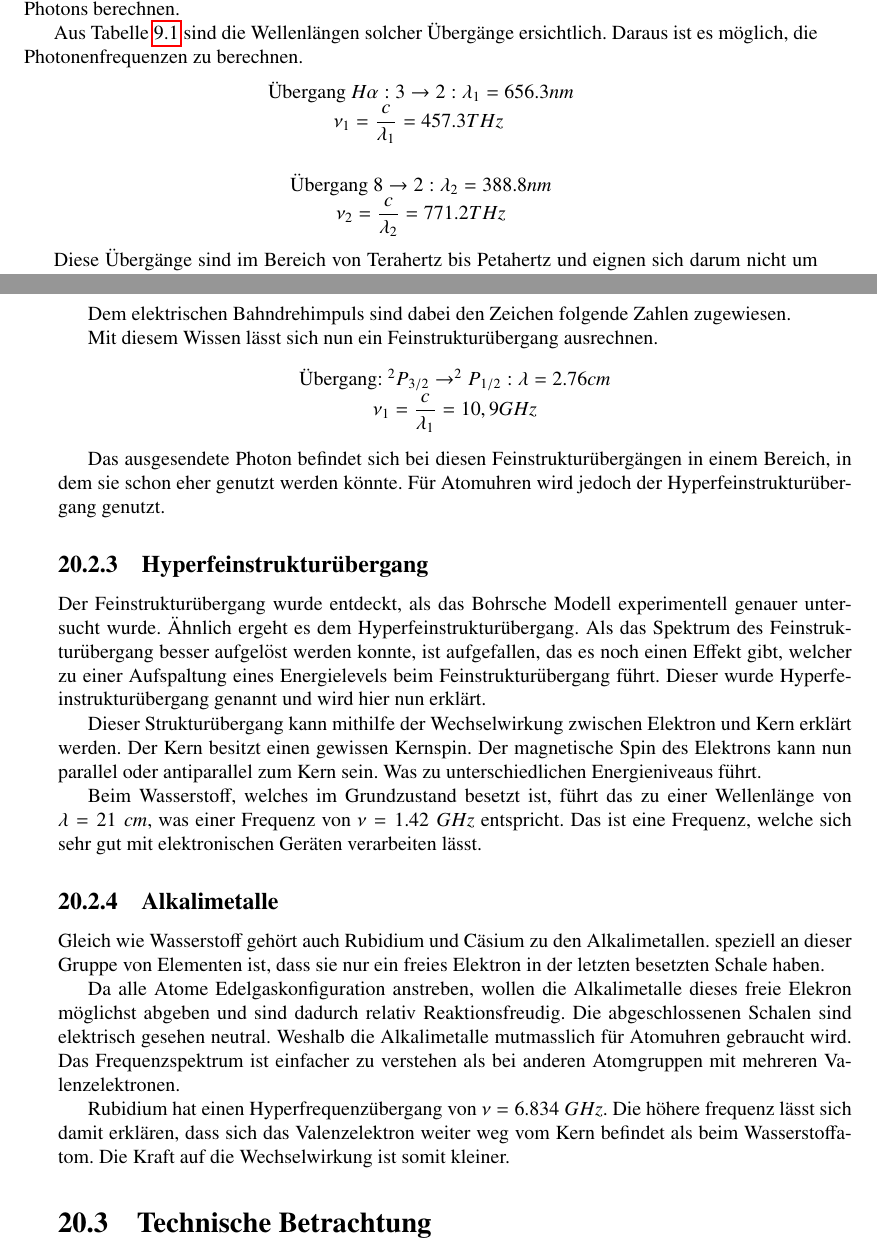
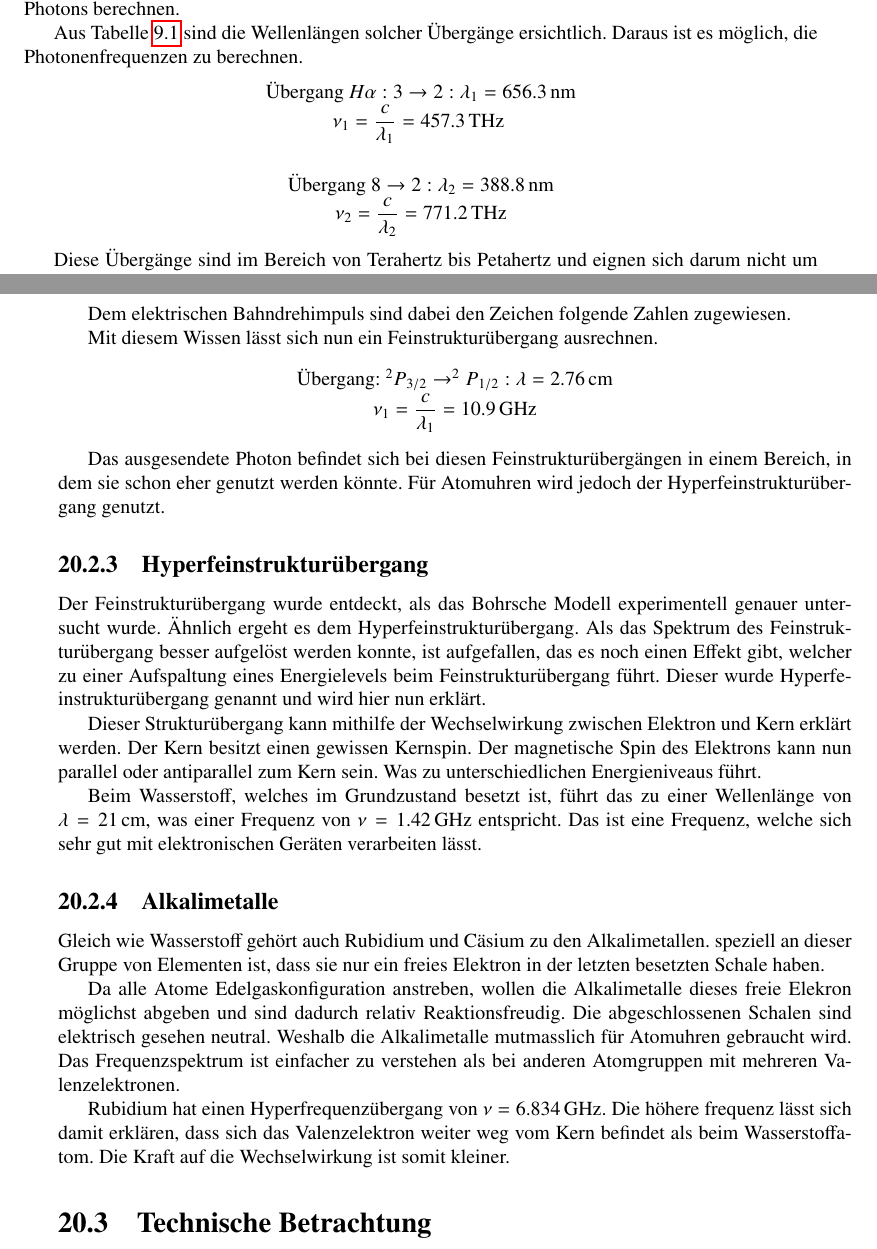
Before and after one commit to AndreasFMueller/SeminarQM, a LaTeX book (skript/skript.tex, which reads skript/atomuhr/main.tex): two parts of pages 240 and 243 of 272, joined at a grey line, cut so that both start at the same text. Compiled offline with pdfLaTeX.

Commit message:
Atomuhr: alle Einheiten mit siunitx

```diff
--- a/skript/atomuhr/main.tex
+++ b/skript/atomuhr/main.tex
@@ -91,14 +91,14 @@ Aus dem Energieunterschied und dem Plankschen Wirkungsquantum lässt sich die Fr
 Aus Tabelle \ref{skript:h2wellenlaengen} sind die Wellenl"angen solcher "Uberg"ange ersichtlich. Daraus ist es möglich, die Photonenfrequenzen zu berechnen.
 %TODO \cite{Quelle Gertsen, Atomphysik und ...}
 \begin{center}
-	"Ubergang $H\alpha: 3 \rightarrow 2: \lambda_1 = 656.3nm$
+	"Ubergang $H\alpha: 3 \rightarrow 2: \lambda_1 = \SI{656.3}{\nano\meter}$
 
-$\nu_1 = \dfrac{c}{\lambda_1} = 457.3 THz $
+$\nu_1 = \dfrac{c}{\lambda_1} = \SI{457.3}{\tera\hertz}$
 \vspace{.5cm}
 
-"Ubergang $8 \rightarrow 2: \lambda_2 = 388.8nm$
+"Ubergang $8 \rightarrow 2: \lambda_2 = \SI{388.8}{\nano\meter}$
 
-$\nu_2 = \dfrac{c}{\lambda_2} = 771.2 THz$
+$\nu_2 = \dfrac{c}{\lambda_2} = \SI{771.2}{\tera\hertz}$
 \end{center}
 
 Diese "Uberg"ange sind im Bereich von Terahertz bis Petahertz und eignen sich darum nicht um elektronisch verarbeitet werden. Elektronische Ger"ate arbeiten im Bereich von Gigahertz.
@@ -205,9 +205,9 @@ Dem elektrischen Bahndrehimpuls sind dabei den Zeichen folgende Zahlen zugewiese
 
 Mit diesem Wissen l"asst sich nun ein Feinstruktur"ubergang ausrechnen.
 \begin{center}
-		"Ubergang: $^2P_{3/2} \rightarrow ^2P_{1/2}: \lambda = 2.76cm$
+		"Ubergang: $^2P_{3/2} \rightarrow ^2P_{1/2}: \lambda = \SI{2.76}{\centi\meter}$
 
-		$\nu_1 = \dfrac{c}{\lambda_1} = 10,9 GHz $
+		$\nu_1 = \dfrac{c}{\lambda_1} = \SI{10.9}{\giga\hertz}$
 \end{center}
 
 Das ausgesendete Photon befindet sich bei diesen Feinstruktur"uberg"angen in einem Bereich, in dem sie schon eher genutzt werden k"onnte. F"ur Atomuhren wird jedoch der  Hyperfeinstruktur"ubergang genutzt.
@@ -218,7 +218,7 @@ Der Feinstruktur"ubergang wurde entdeckt, als das Bohrsche Modell experimentell
 
 Dieser Struktur"ubergang kann mithilfe der Wechselwirkung zwischen Elektron und Kern erkl"art werden. Der Kern besitzt einen gewissen Kernspin. Der magnetische Spin des Elektrons kann nun parallel oder antiparallel zum Kern sein. Was zu unterschiedlichen Energieniveaus f"uhrt.
 
-Beim Wasserstoff, welches im Grundzustand besetzt ist, führt das zu einer Wellenl"ange von $\lambda = 21\;cm$, was einer Frequenz von $\nu = 1.42\;GHz $ entspricht. Das ist eine Frequenz, welche sich sehr gut mit elektronischen Ger"aten verarbeiten l"asst.
+Beim Wasserstoff, welches im Grundzustand besetzt ist, führt das zu einer Wellenl"ange von $\lambda = \SI{21}{\centi\meter}$, was einer Frequenz von $\nu = \SI{1.42}{\giga\hertz}$ entspricht. Das ist eine Frequenz, welche sich sehr gut mit elektronischen Ger"aten verarbeiten l"asst.
 
 \subsection{Alkalimetalle}
 Gleich wie Wasserstoff geh"ort auch Rubidium und C"asium zu den Alkalimetallen. speziell an dieser Gruppe von Elementen ist, dass sie nur ein freies Elektron in der letzten besetzten Schale haben.
@@ -228,7 +228,7 @@ Die abgeschlossenen Schalen sind elektrisch gesehen neutral.
 Weshalb die Alkalimetalle mutmasslich f"ur Atomuhren gebraucht wird.
 Das Frequenzspektrum ist einfacher zu verstehen als bei anderen Atomgruppen mit mehreren Valenzelektronen.
 
-Rubidium hat einen Hyperfrequenz"ubergang von $\nu = 6.834\;GHz$. Die h"ohere frequenz l"asst sich damit erkl"aren, dass sich das Valenzelektron weiter weg vom Kern befindet als beim Wasserstoffatom. Die Kraft auf die Wechselwirkung ist somit kleiner.
+Rubidium hat einen Hyperfrequenz"ubergang von $\nu = \SI{6.834}{\giga\hertz}$. Die h"ohere frequenz l"asst sich damit erkl"aren, dass sich das Valenzelektron weiter weg vom Kern befindet als beim Wasserstoffatom. Die Kraft auf die Wechselwirkung ist somit kleiner.
 
 \section{Technische Betrachtung}
 In der technischen Betrachtung in diesem Abschnitt wird die
```
